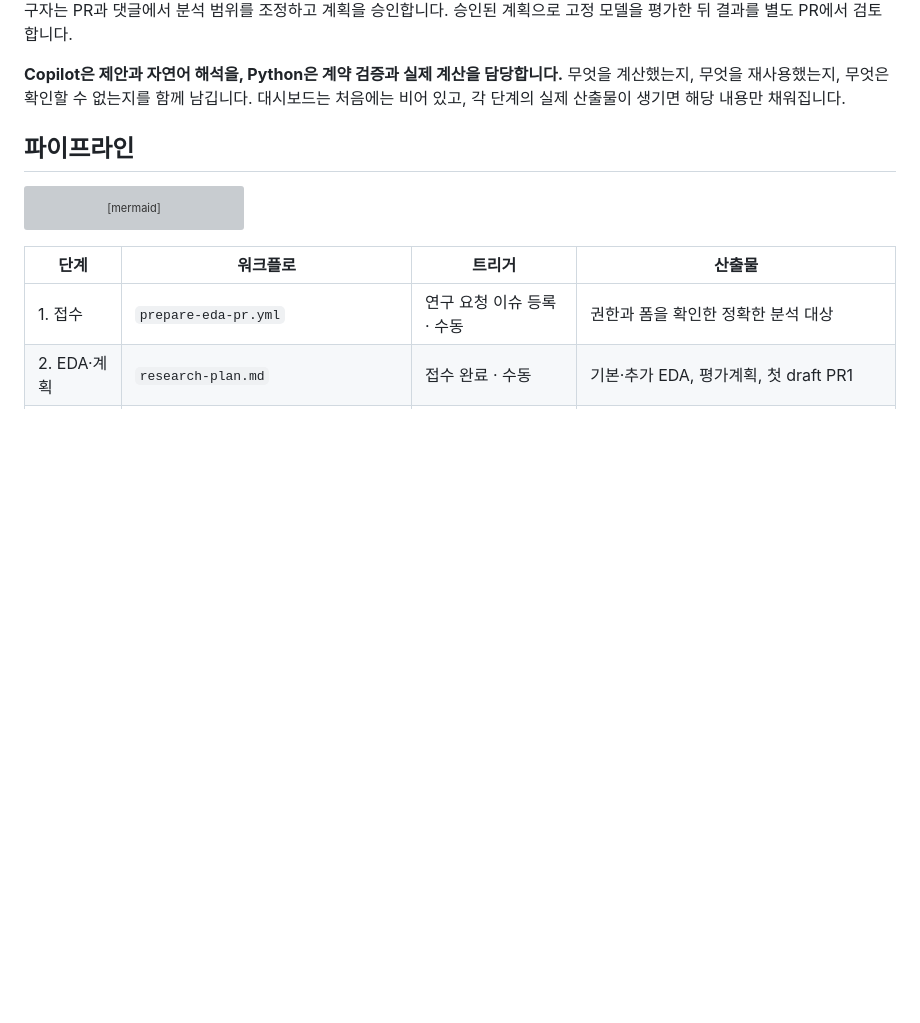
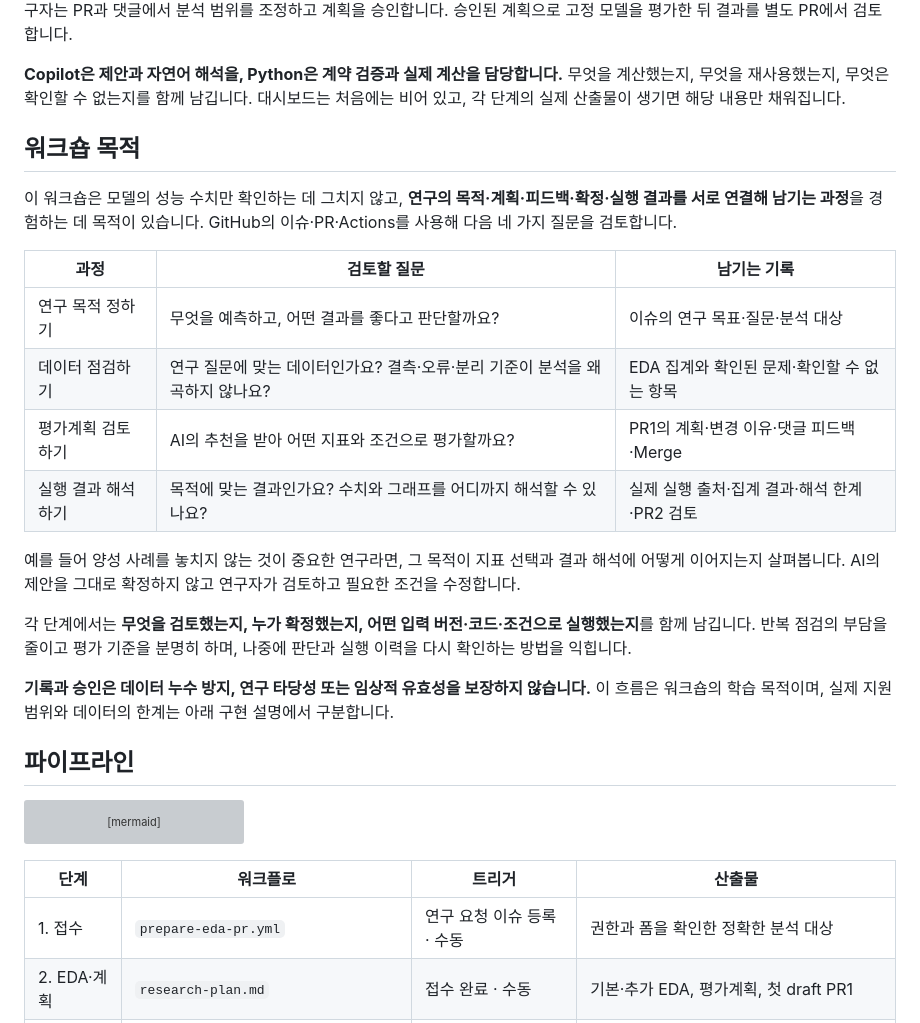
Before and after one commit to t-hajongkim/Medical-ML-SDLC-Test3, a Markdown page: README.md, the part around the change. GitHub-like rendering; blank space fills up the shorter version; grey boxes are pictures that could not be loaded.

Commit message:
Explain workshop purpose and review traceability

```diff
--- a/README.md
+++ b/README.md
@@ -14,6 +14,28 @@
 **Copilot은 제안과 자연어 해석을, Python은 계약 검증과 실제 계산을 담당합니다.**
 무엇을 계산했는지, 무엇을 재사용했는지, 무엇은 확인할 수 없는지를 함께 남깁니다.
 대시보드는 처음에는 비어 있고, 각 단계의 실제 산출물이 생기면 해당 내용만 채워집니다.
+
+## 워크숍 목적
+
+이 워크숍은 모델의 성능 수치만 확인하는 데 그치지 않고,
+**연구의 목적·계획·피드백·확정·실행 결과를 서로 연결해 남기는 과정**을 경험하는 데 목적이 있습니다.
+GitHub의 이슈·PR·Actions를 사용해 다음 네 가지 질문을 검토합니다.
+
+| 과정 | 검토할 질문 | 남기는 기록 |
+|---|---|---|
+| 연구 목적 정하기 | 무엇을 예측하고, 어떤 결과를 좋다고 판단할까요? | 이슈의 연구 목표·질문·분석 대상 |
+| 데이터 점검하기 | 연구 질문에 맞는 데이터인가요? 결측·오류·분리 기준이 분석을 왜곡하지 않나요? | EDA 집계와 확인된 문제·확인할 수 없는 항목 |
+| 평가계획 검토하기 | AI의 추천을 받아 어떤 지표와 조건으로 평가할까요? | PR1의 계획·변경 이유·댓글 피드백·Merge |
+| 실행 결과 해석하기 | 목적에 맞는 결과인가요? 수치와 그래프를 어디까지 해석할 수 있나요? | 실제 실행 출처·집계 결과·해석 한계·PR2 검토 |
+
+예를 들어 양성 사례를 놓치지 않는 것이 중요한 연구라면, 그 목적이 지표 선택과 결과 해석에 어떻게 이어지는지 살펴봅니다.
+AI의 제안을 그대로 확정하지 않고 연구자가 검토하고 필요한 조건을 수정합니다.
+
+각 단계에서는 **무엇을 검토했는지, 누가 확정했는지, 어떤 입력 버전·코드·조건으로 실행했는지**를 함께 남깁니다.
+반복 점검의 부담을 줄이고 평가 기준을 분명히 하며, 나중에 판단과 실행 이력을 다시 확인하는 방법을 익힙니다.
+
+**기록과 승인은 데이터 누수 방지, 연구 타당성 또는 임상적 유효성을 보장하지 않습니다.**
+이 흐름은 워크숍의 학습 목적이며, 실제 지원 범위와 데이터의 한계는 아래 구현 설명에서 구분합니다.
 
 ## 파이프라인
 
```
